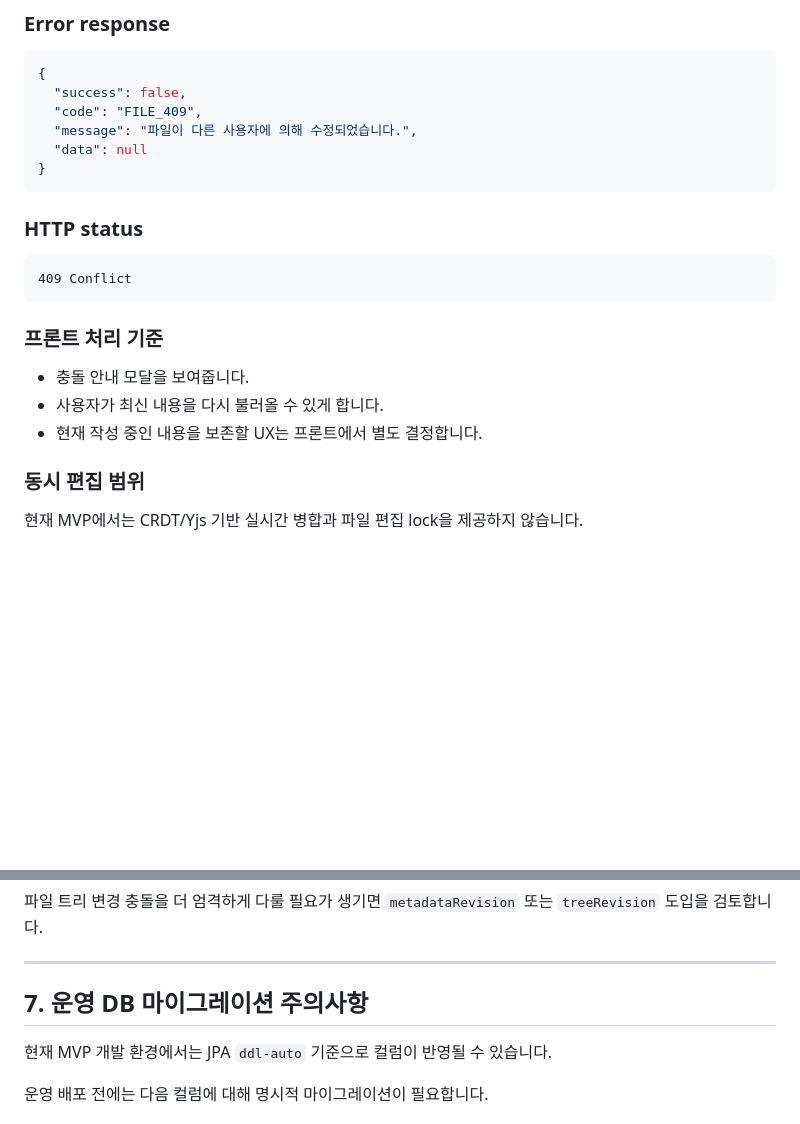
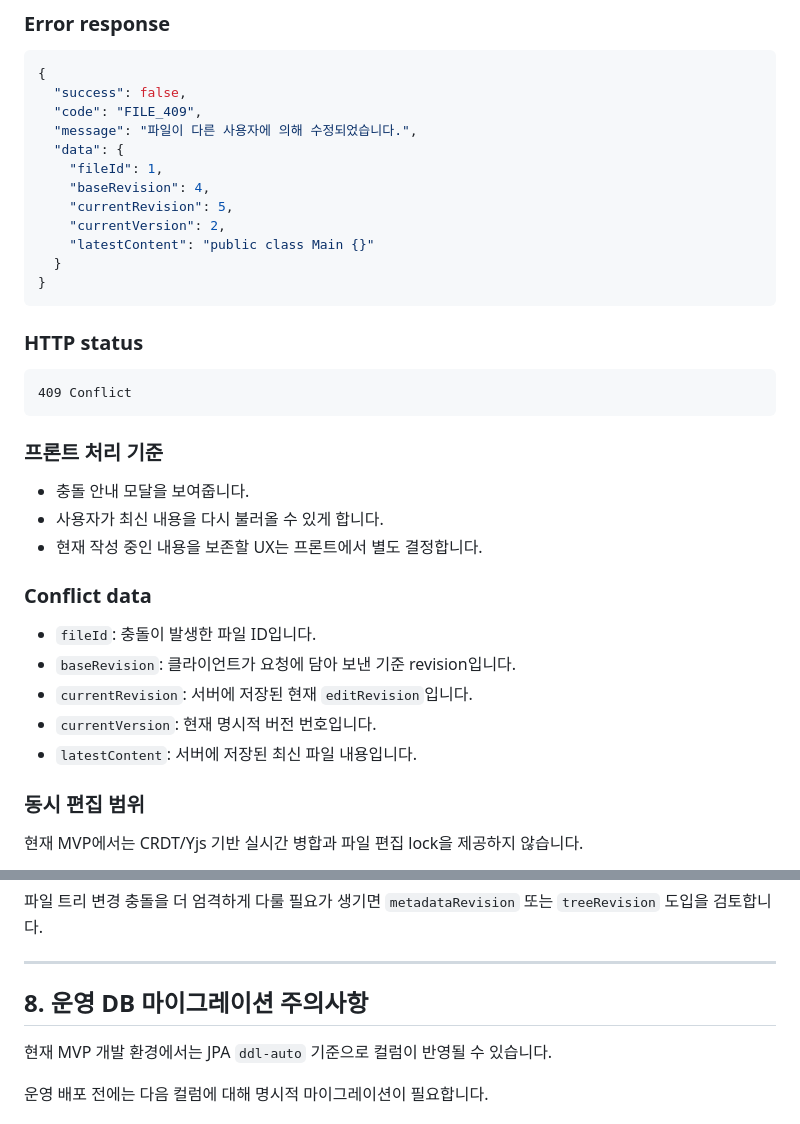
Before and after one commit to Goorm-Team02/Flowdeck-BE, a Markdown page: backend/docs/file-api-contract.md, 2 parts joined by grey strips. Drawn GitHub-style; blank space fills up the shorter version.

````diff
--- a/backend/docs/file-api-contract.md
+++ b/backend/docs/file-api-contract.md
@@ -100,7 +100,13 @@ Ctrl+S 또는 일반 저장 시 현재 작업 내용을 저장합니다.
   "success": false,
   "code": "FILE_409",
   "message": "파일이 다른 사용자에 의해 수정되었습니다.",
-  "data": null
+  "data": {
+    "fileId": 1,
+    "baseRevision": 4,
+    "currentRevision": 5,
+    "currentVersion": 2,
+    "latestContent": "public class Main {}"
+  }
 }
 ```
 
@@ -115,6 +121,14 @@ Ctrl+S 또는 일반 저장 시 현재 작업 내용을 저장합니다.
 - 충돌 안내 모달을 보여줍니다.
 - 사용자가 최신 내용을 다시 불러올 수 있게 합니다.
 - 현재 작성 중인 내용을 보존할 UX는 프론트에서 별도 결정합니다.
+
+### Conflict data
+
+- `fileId`: 충돌이 발생한 파일 ID입니다.
+- `baseRevision`: 클라이언트가 요청에 담아 보낸 기준 revision입니다.
+- `currentRevision`: 서버에 저장된 현재 `editRevision`입니다.
+- `currentVersion`: 현재 명시적 버전 번호입니다.
+- `latestContent`: 서버에 저장된 최신 파일 내용입니다.
 
 ### 동시 편집 범위
 
@@ -223,7 +269,7 @@ MVP 기준으로 이름변경과 이동은 `editRevision`을 증가시키지 않
 
 ---
 
-## 7. 운영 DB 마이그레이션 주의사항
+## 8. 운영 DB 마이그레이션 주의사항
 
 현재 MVP 개발 환경에서는 JPA `ddl-auto` 기준으로 컬럼이 반영될 수 있습니다.
 
````
Also changed, not shown: other parts of backend/docs/file-api-contract.md (+34 -3 lines).
